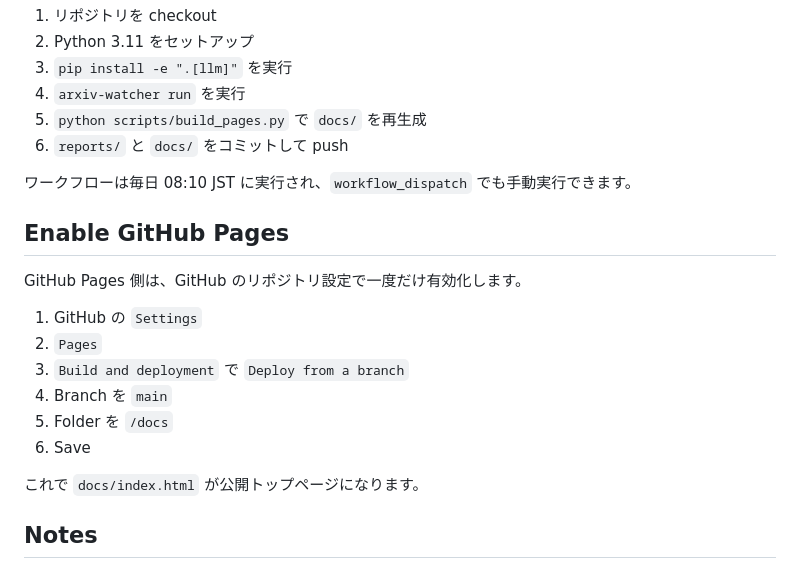
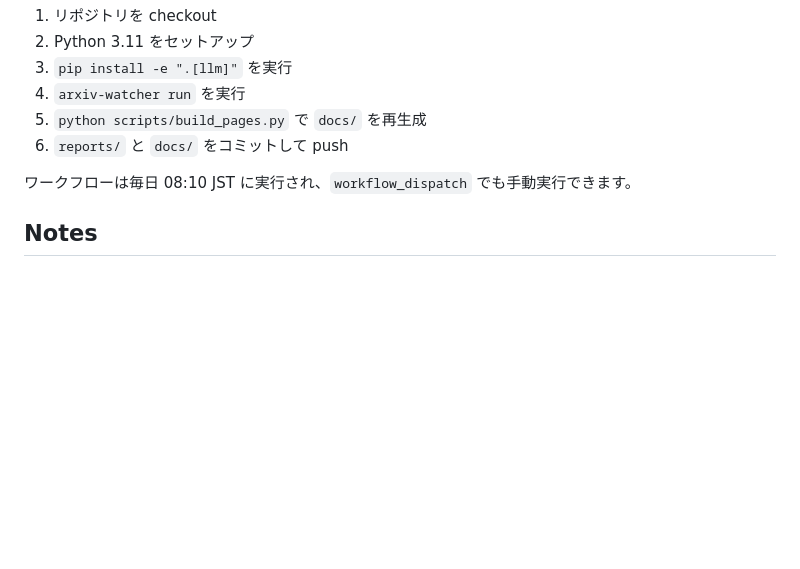
Before and after one commit to YoshioMinemura/arXiv_watcher, a Markdown page: README.md, the part around the change. Rendered like a GitHub page; blank space fills up the shorter version.

Commit message:
READMEを変更

```diff
--- a/README.md
+++ b/README.md
@@ -192,19 +192,6 @@ python scripts/build_pages.py
 
 ワークフローは毎日 08:10 JST に実行され、`workflow_dispatch` でも手動実行できます。
 
-## Enable GitHub Pages
-
-GitHub Pages 側は、GitHub のリポジトリ設定で一度だけ有効化します。
-
-1. GitHub の `Settings`
-2. `Pages`
-3. `Build and deployment` で `Deploy from a branch`
-4. Branch を `main`
-5. Folder を `/docs`
-6. Save
-
-これで `docs/index.html` が公開トップページになります。
-
 ## Notes
 
 - `reports/` の Markdown は履歴として残ります
```
